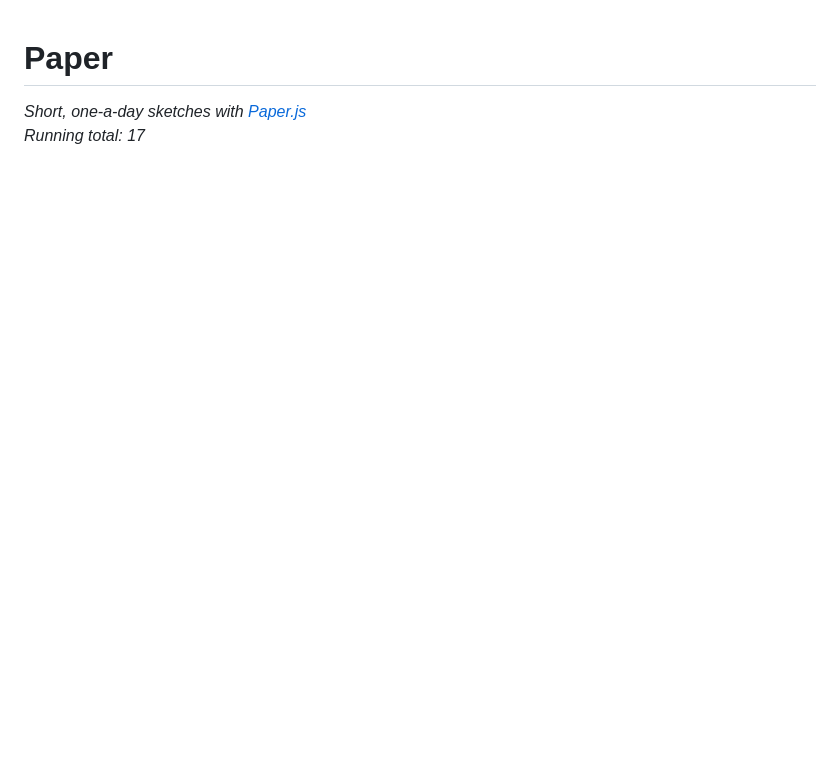
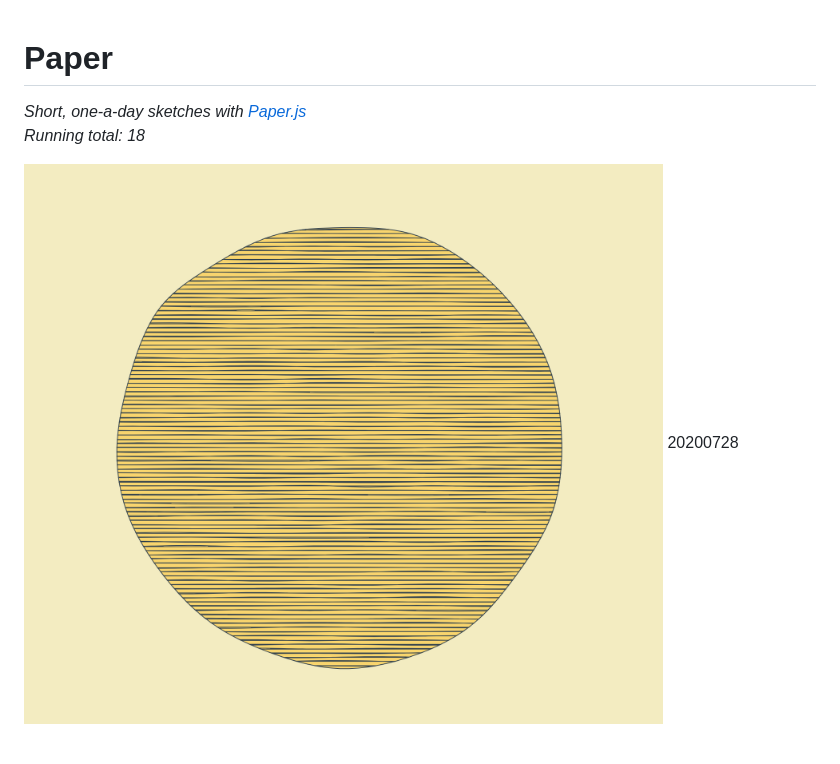
Before and after one commit to annagarbier/paper, a Markdown page: README.md, the part around the change. GitHub-like rendering; pictures changed too: images/20200728_2.png (added); blank space fills up the shorter version.

```diff
--- a/README.md
+++ b/README.md
@@ -1,7 +1,12 @@
 # Paper
 
 _Short, one-a-day sketches with [Paper.js](http://paperjs.org/)_<br>
-_Running total: 17_
+_Running total: 18_
+
+![IMG 20200728_2](./images/20200728_2.png)
+20200728
+
+<br>
 
 ![IMG 20200728_1](./images/20200728_1.png)
 20200728
```
Also changed, not shown: 2 other files.
